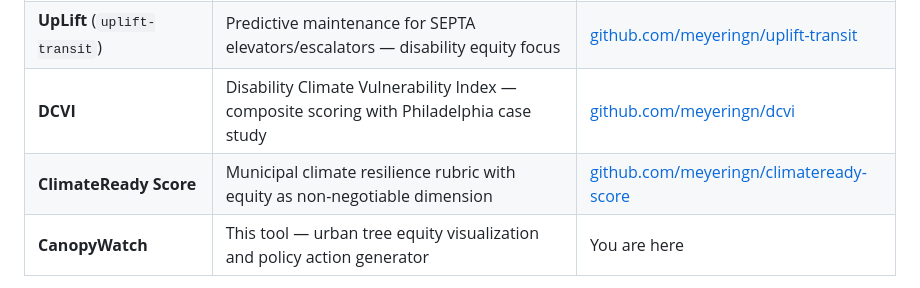
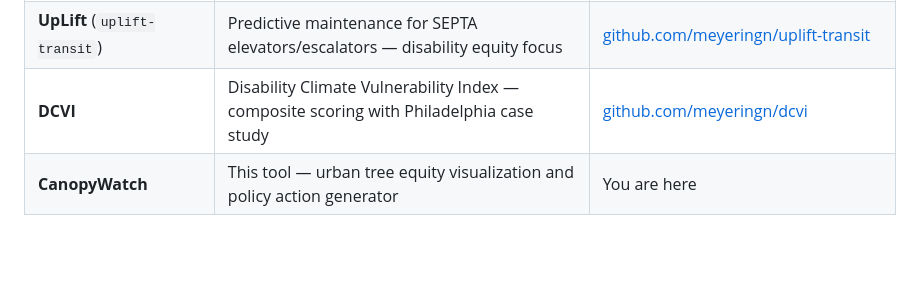
Before and after one commit to meyeringn/canopy-watch, a Markdown page: readme.md, the part around the change. GitHub-like rendering; blank space fills up the shorter version.

```diff
--- a/readme.md
+++ b/readme.md
@@ -152,7 +152,6 @@ CanopyWatch is part of a growing open-source civic tech portfolio at the interse
 |**SustAInable** (`sustainable-heat`)|XGBoost ML model predicting neighborhood heat illness risk by ZIP code                 |[github.com/meyeringn/sustainable-heat](https://github.com/meyeringn/sustainable-heat)    |
 |**UpLift** (`uplift-transit`)       |Predictive maintenance for SEPTA elevators/escalators — disability equity focus        |[github.com/meyeringn/uplift-transit](https://github.com/meyeringn/uplift-transit)        |
 |**DCVI**                            |Disability Climate Vulnerability Index — composite scoring with Philadelphia case study|[github.com/meyeringn/dcvi](https://github.com/meyeringn/dcvi)                            |
-|**ClimateReady Score**              |Municipal climate resilience rubric with equity as non-negotiable dimension            |[github.com/meyeringn/climateready-score](https://github.com/meyeringn/climateready-score)|
 |**CanopyWatch**                     |This tool — urban tree equity visualization and policy action generator                |You are here                                                                              |
 
 These tools are designed to work together. CanopyWatch’s heat premium data feeds into SustAInable’s heat illness risk model. DCVI’s methodology informs CanopyWatch’s disability vulnerability index. UpLift addresses the mobility side of the same transit-equity problem.
```
